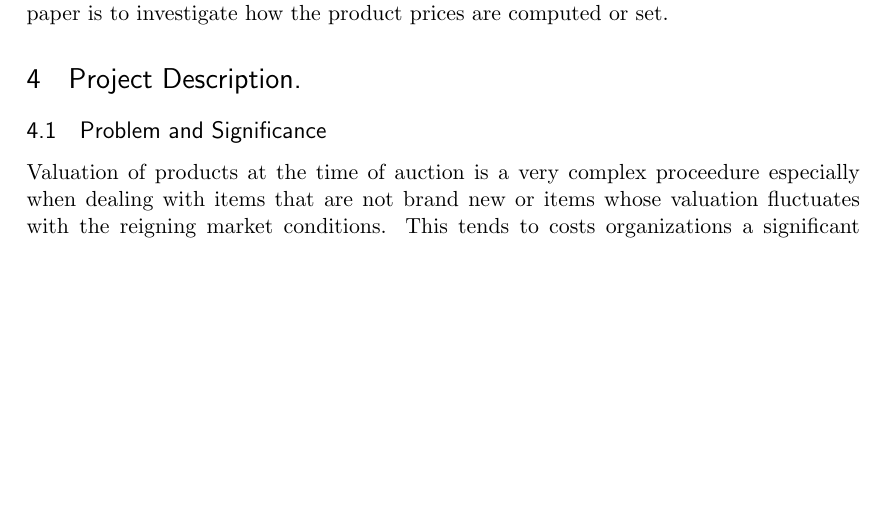
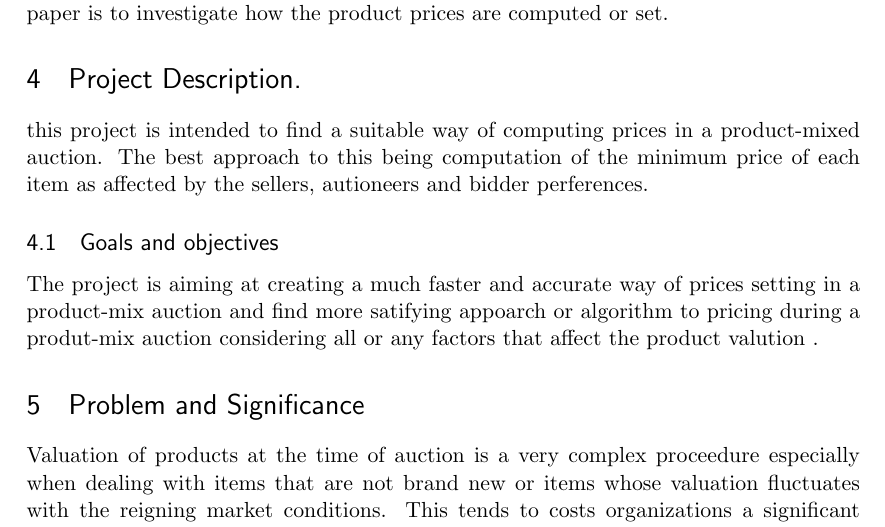
Before and after one commit to TaremwaA/group-211-rm, a LaTeX document (ConceptPaper.tex): part of page 2 of 2, cut so that both start at the same text, the shorter picture padded with empty space. Compiled offline with pdfLaTeX.

Commit message:
Update ConceptPaper.tex

```diff
--- a/ConceptPaper.tex
+++ b/ConceptPaper.tex
@@ -76,8 +76,11 @@ the product-mix auction is a fairly new auction type that was adopted by the ban
 Bidders express their relative perferances between varieties as well as alternative quantites of the specfic varieties in simultaneous sealed bids.
  all the information from the bids is then used in conjunction with the auctioneers own perferences. This paper is to investigate how the product prices are computed or set.
 \section{Project Description.}
+this project is intended to find a  suitable way of computing prices in a product-mixed auction. The best approach to this being computation of the minimum price of each item as affected by the sellers, autioneers and bidder perferences.
+ \subsection{Goals and objectives}
+ The project is aiming at creating a  much faster and accurate way of prices setting in a product-mix auction and find more satifying appoarch or algorithm to pricing during a produt-mix auction considering all or any factors that affect the product valution .
 
-\subsection{Problem and Significance}
+\section{Problem and Significance}
 Valuation of products at the time of auction is a very complex proceedure especially when dealing with items that are not brand new or items whose valuation fluctuates with the reigning market conditions. This tends to costs organizations a significant amount of resources.
 Expenditure on evaluation is very undesirable to organizations since a good number of them, at the time of auctioning, are struglling with liquidity.
 This research project aims to come up with a formular(algorithm) that be generally used by different organizations to compute prices of different products at the time of disposal through prduct-mix auction. This algorithm should be able to do so while exhausting the different factors that might affect the product valuation.
```
